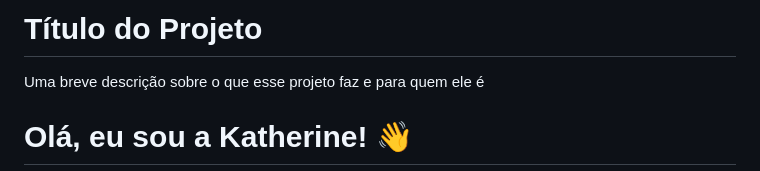
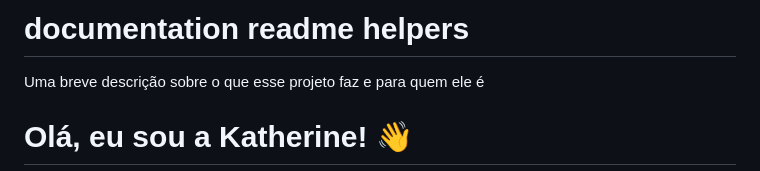
Before and after one commit to shalomsantos/Portifolio, a Markdown page: README.md, the part around the change. GitHub-like rendering.

Commit message:
Update project title in README.md

```diff
--- a/README.md
+++ b/README.md
@@ -1,5 +1,5 @@
 
-# Título do Projeto
+# documentation readme helpers
 
 Uma breve descrição sobre o que esse projeto faz e para quem ele é
 
```
